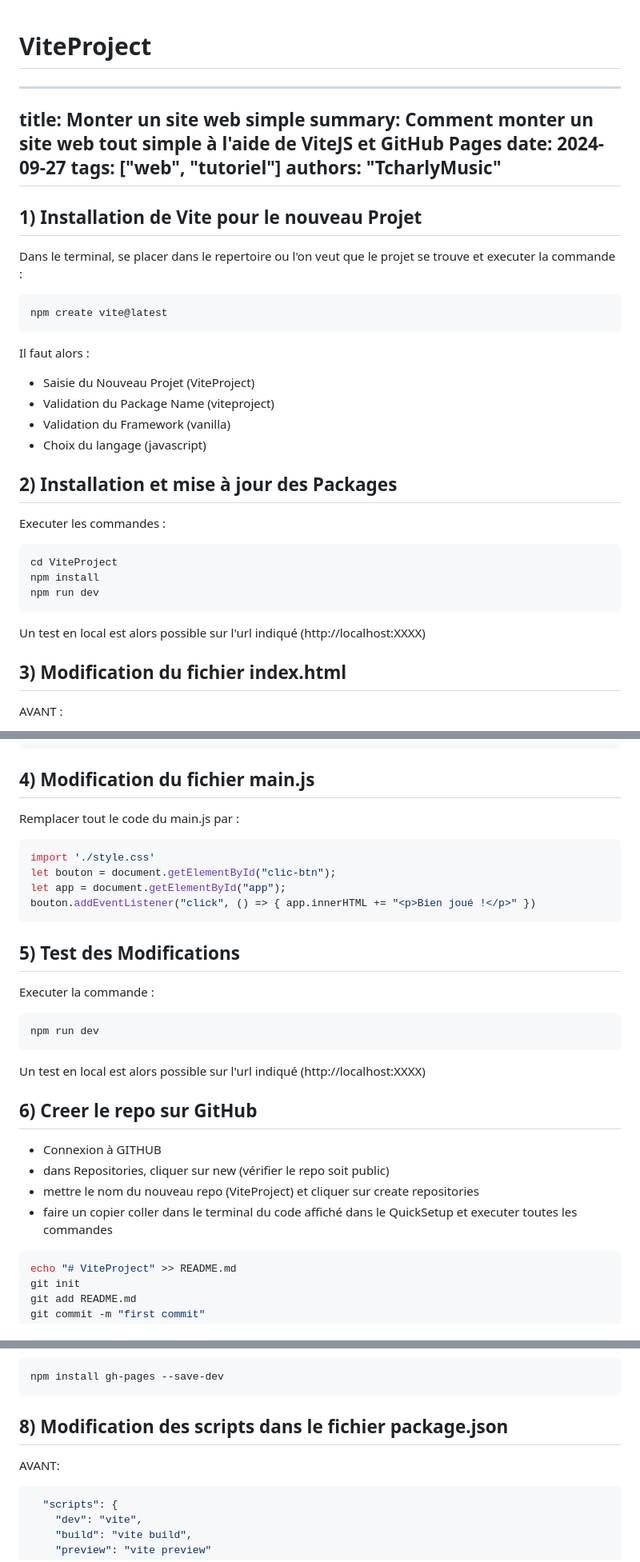
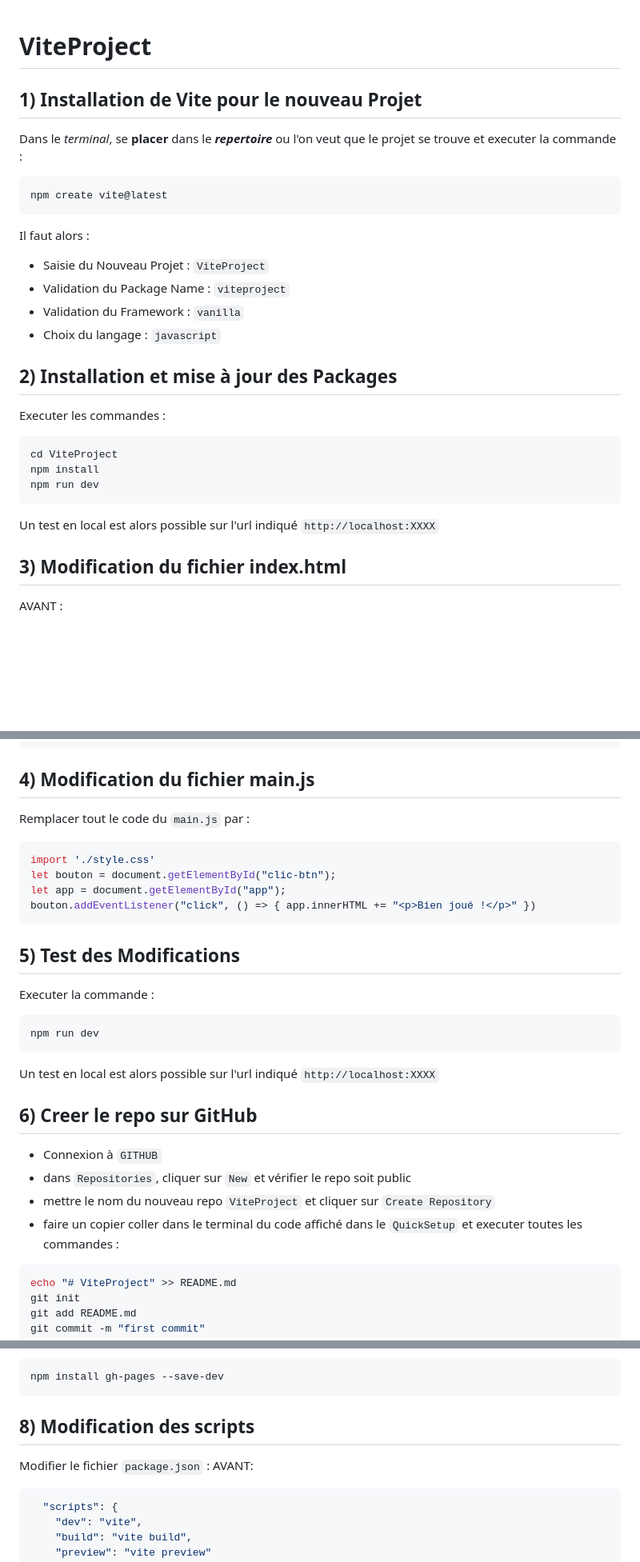
Before and after one commit to TcharlyMusic/ViteProject, a Markdown page: README.md, 3 parts joined by grey strips. Shown at 80% size. Drawn GitHub-style; blank space fills up the shorter version.

````diff
--- a/README.md
+++ b/README.md
@@ -1,22 +1,15 @@
 # ViteProject
----
-title: Monter un site web simple
-summary: Comment monter un site web tout simple à l'aide de ViteJS et GitHub Pages
-date: 2024-09-27
-tags: ["web", "tutoriel"]
-authors: "TcharlyMusic"
----
 
 ## 1) Installation de Vite pour le nouveau Projet
-Dans le terminal, se placer dans le repertoire ou l'on veut que le projet se trouve et executer la commande :
+Dans le *terminal*, se **placer** dans le ***repertoire*** ou l'on veut que le projet se trouve et executer la commande :
 ```bash
 npm create vite@latest
 ```
 Il faut alors :
-- Saisie du Nouveau Projet (ViteProject)
-- Validation du Package Name (viteproject)
-- Validation du Framework (vanilla)
-- Choix du langage (javascript)
+- Saisie du Nouveau Projet : `ViteProject`
+- Validation du Package Name : `viteproject`
+- Validation du Framework : `vanilla`
+- Choix du langage : `javascript`
 
 ## 2) Installation et mise à jour des Packages
 Executer les commandes :
@@ -25,7 +18,7 @@ cd ViteProject
 npm install
 npm run dev
 ```
-Un test en local est alors possible sur l'url indiqué (http://localhost:XXXX)
+Un test en local est alors possible sur l'url indiqué `http://localhost:XXXX`
 
 ## 3) Modification du fichier index.html
 AVANT :
@@ -42,7 +35,7 @@ APRES :
 ```
 
 ## 4) Modification du fichier main.js
-Remplacer tout le code du main.js par :
+Remplacer tout le code du `main.js` par :
 ```js
 import './style.css'
 let bouton = document.getElementById("clic-btn");
@@ -55,13 +48,13 @@ Executer la commande :
 ```bash
 npm run dev
 ```
-Un test en local est alors possible sur l'url indiqué (http://localhost:XXXX)
+Un test en local est alors possible sur l'url indiqué `http://localhost:XXXX`
 
 ## 6) Creer le repo sur GitHub
-- Connexion à GITHUB
-- dans Repositories, cliquer sur new (vérifier le repo soit public)
-- mettre le nom du nouveau repo (ViteProject) et cliquer sur create repositories
-- faire un copier coller dans le terminal du code affiché dans le QuickSetup et executer toutes les commandes
+- Connexion à `GITHUB`
+- dans `Repositories`, cliquer sur `New` et vérifier le repo soit public
+- mettre le nom du nouveau repo `ViteProject` et cliquer sur `Create Repository`
+- faire un copier coller dans le terminal du code affiché dans le `QuickSetup` et executer toutes les commandes :
 ```bash
 echo "# ViteProject" >> README.md
 git init
@@ -78,7 +71,8 @@ Executer la commande :
 npm install gh-pages --save-dev
 ```
 
-## 8) Modification des scripts dans le fichier package.json
+## 8) Modification des scripts
+Modifier le fichier `package.json` :
 AVANT:
 ```js
   "scripts": {
````
Also changed, not shown: other parts of README.md (+5 -5 lines).
